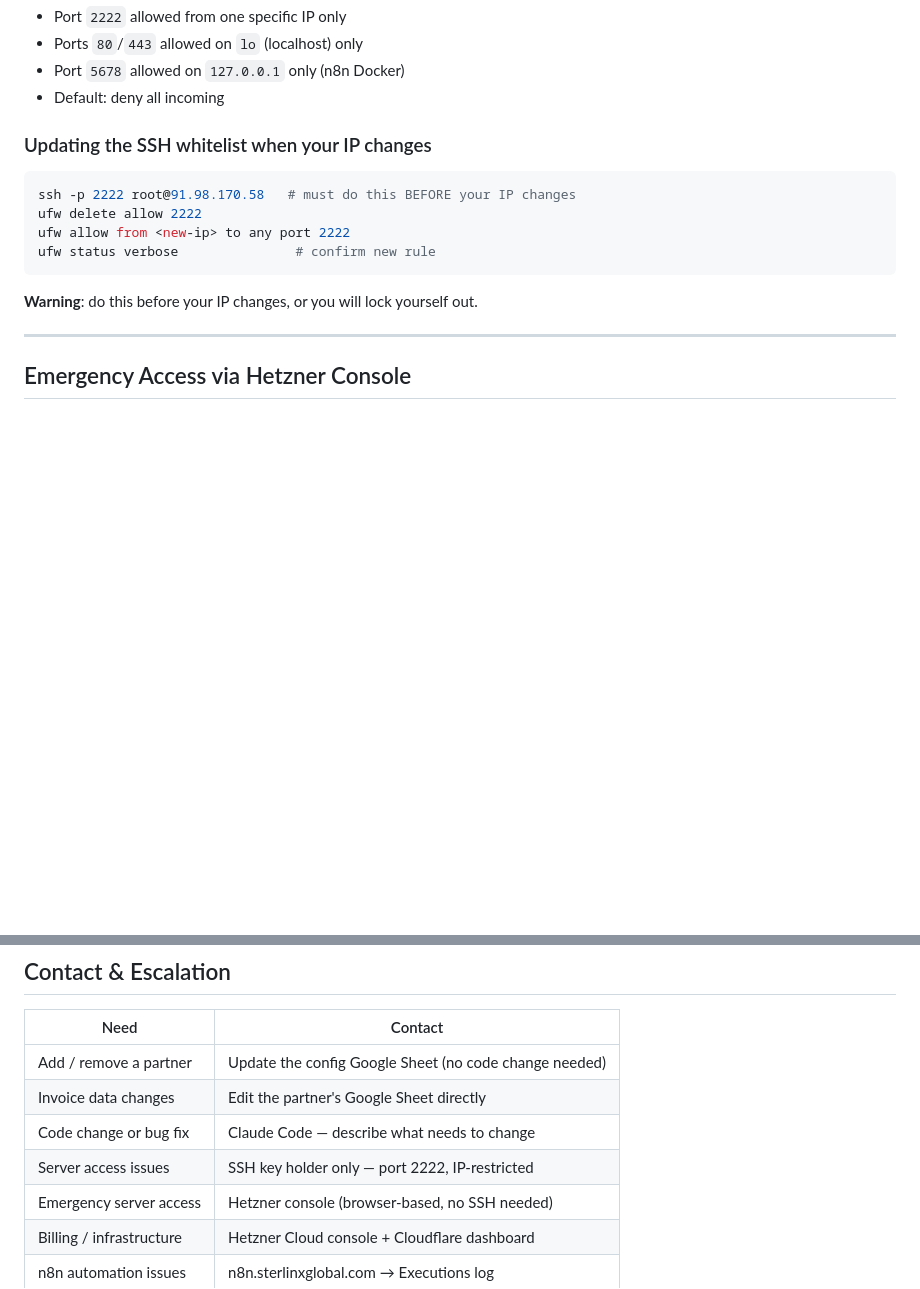
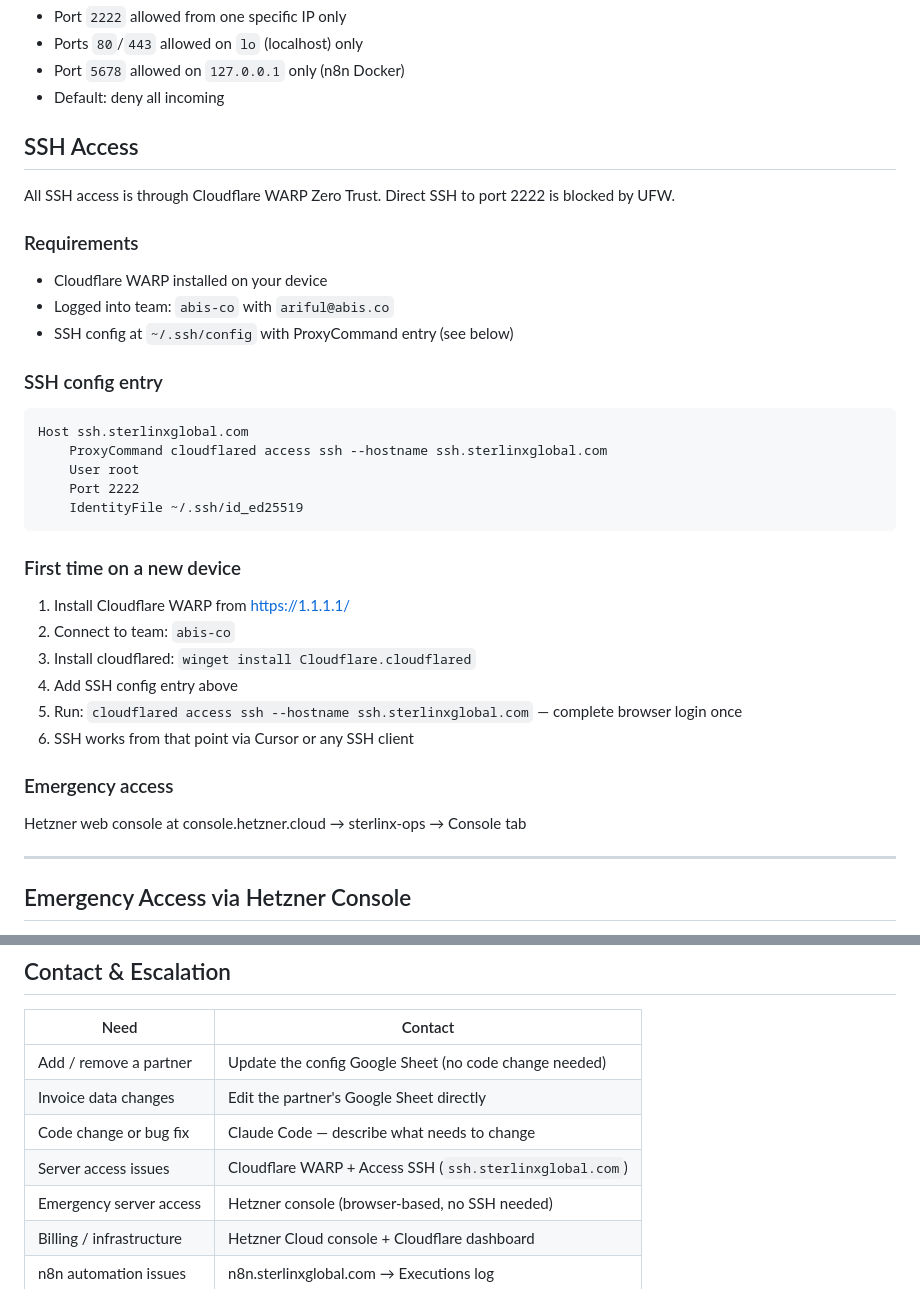
Before and after one commit to ariful-commits/sterlinx-partners, a Markdown page: RUNBOOK.md, 2 parts joined by grey strips. Drawn GitHub-style; blank space fills up the shorter version.

Commit message:
docs: update SSH access to Cloudflare WARP Zero Trust
Made-with: Cursor

````diff
--- a/RUNBOOK.md
+++ b/RUNBOOK.md
@@ -337,16 +337,34 @@ Current rules:
 - Port `5678` allowed on `127.0.0.1` only (n8n Docker)
 - Default: deny all incoming
 
-### Updating the SSH whitelist when your IP changes
+## SSH Access
 
-```bash
-ssh -p 2222 root@91.98.170.58   # must do this BEFORE your IP changes
-ufw delete allow 2222
-ufw allow from <new-ip> to any port 2222
-ufw status verbose               # confirm new rule
+All SSH access is through Cloudflare WARP Zero Trust. Direct SSH to port 2222 is blocked by UFW.
+
+### Requirements
+- Cloudflare WARP installed on your device
+- Logged into team: `abis-co` with `ariful@abis.co`
+- SSH config at `~/.ssh/config` with ProxyCommand entry (see below)
+
+### SSH config entry
+```
+Host ssh.sterlinxglobal.com
+    ProxyCommand cloudflared access ssh --hostname ssh.sterlinxglobal.com
+    User root
+    Port 2222
+    IdentityFile ~/.ssh/id_ed25519
 ```
 
-**Warning**: do this before your IP changes, or you will lock yourself out.
+### First time on a new device
+1. Install Cloudflare WARP from https://1.1.1.1/
+2. Connect to team: `abis-co`
+3. Install cloudflared: `winget install Cloudflare.cloudflared`
+4. Add SSH config entry above
+5. Run: `cloudflared access ssh --hostname ssh.sterlinxglobal.com` — complete browser login once
+6. SSH works from that point via Cursor or any SSH client
+
+### Emergency access
+Hetzner web console at console.hetzner.cloud → sterlinx-ops → Console tab
 
 ---
 
@@ -461,7 +479,7 @@ Any row where `EntityName` or `InvoiceID` is blank, or `EntityName` equals `TOTA
 | Add / remove a partner | Update the config Google Sheet (no code change needed) |
 | Invoice data changes | Edit the partner's Google Sheet directly |
 | Code change or bug fix | Claude Code — describe what needs to change |
-| Server access issues | SSH key holder only — port 2222, IP-restricted |
+| Server access issues | Cloudflare WARP + Access SSH (`ssh.sterlinxglobal.com`) |
 | Emergency server access | Hetzner console (browser-based, no SSH needed) |
 | Billing / infrastructure | Hetzner Cloud console + Cloudflare dashboard |
 | n8n automation issues | n8n.sterlinxglobal.com → Executions log |
````
